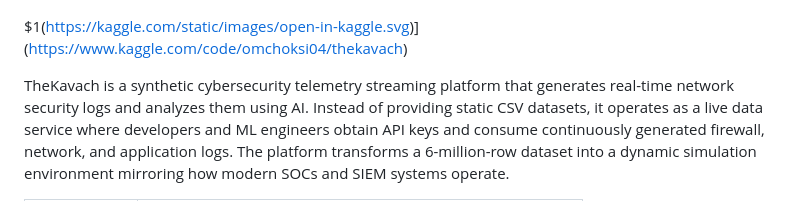
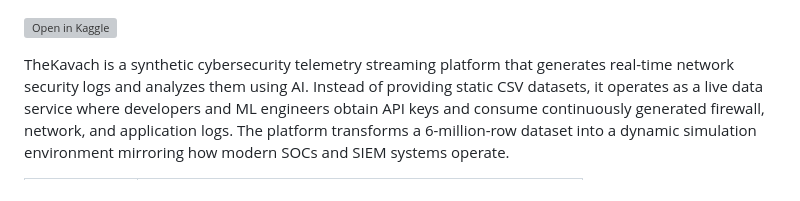
Before and after one commit to OMCHOKSI108/TheKavach, a Markdown page: README.md, the part around the change. Drawn GitHub-style; grey boxes are pictures that could not be loaded.

Commit message:
fix: correct formatting of Kaggle badge in README.md

```diff
--- a/README.md
+++ b/README.md
@@ -2,7 +2,7 @@
 
 ![TheKavach Web Interface](docs/thekavach_web.png)
 
-$1(https://kaggle.com/static/images/open-in-kaggle.svg)](https://www.kaggle.com/code/omchoksi04/thekavach)
+[![Open in Kaggle](https://kaggle.com/static/images/open-in-kaggle.svg)](https://www.kaggle.com/code/omchoksi04/thekavach)
 
 TheKavach is a synthetic cybersecurity telemetry streaming platform that generates real-time network security logs and analyzes them using AI. Instead of providing static CSV datasets, it operates as a live data service where developers and ML engineers obtain API keys and consume continuously generated firewall, network, and application logs. The platform transforms a 6-million-row dataset into a dynamic simulation environment mirroring how modern SOCs and SIEM systems operate.
 
```
